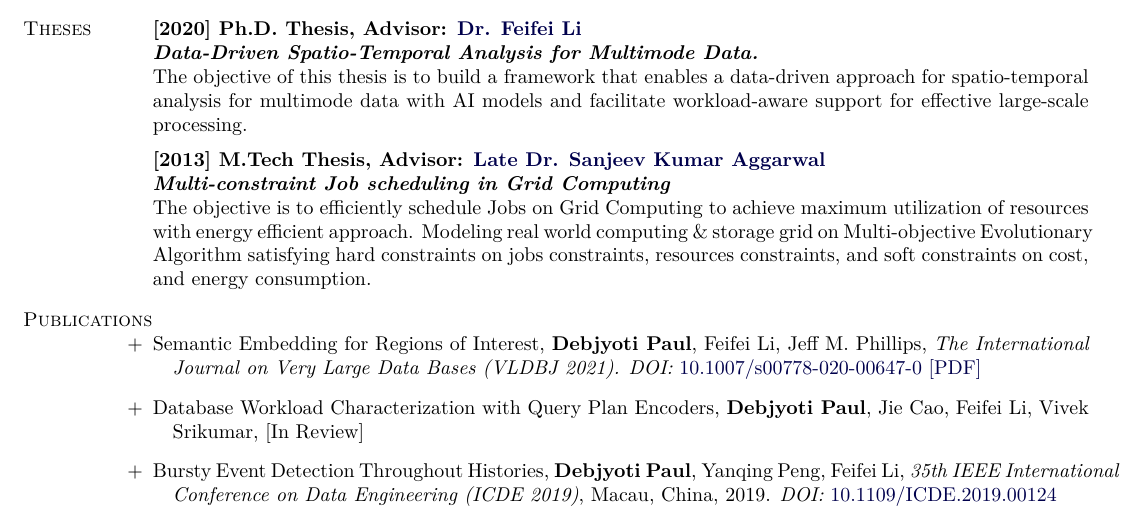
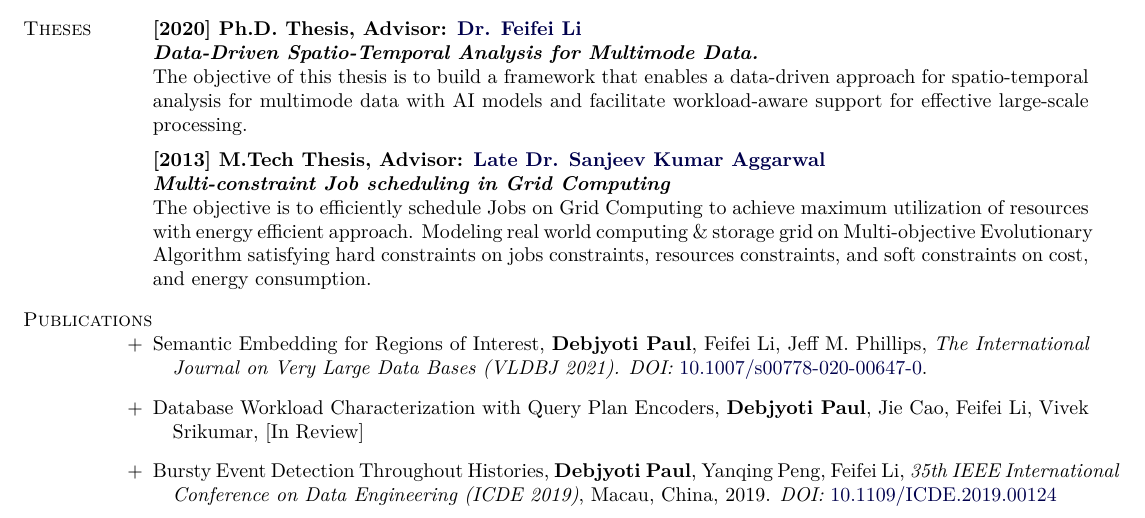
Before and after one commit to debjyoti385/resume, a LaTeX CV (debjyoti_paul_resume.tex): part of page 1 of 3, cut so that both start at the same text. Compiled offline with XeLaTeX.

Commit message:
Update Jan 2021.

```diff
--- a/debjyoti_paul_resume.tex
+++ b/debjyoti_paul_resume.tex
@@ -343,7 +343,7 @@ The objective is to efficiently schedule Jobs on Grid Computing to achieve maxim
 \section{Publications}
 \\
 \begin{bibsection}
-\item[+] Semantic Embedding for Regions of Interest, \textbf{Debjyoti Paul}, Feifei Li, Jeff M. Phillips, \emph{The International Journal on Very Large Data Bases (VLDBJ 2021).} \textit{DOI:} \href{https://doi.org/10.1007/s00778-020-00647-0}{10.1007/s00778-020-00647-0} \href{https://doi.org/10.1007/s00778-020-00647-0}{[PDF]}
+\item[+] Semantic Embedding for Regions of Interest, \textbf{Debjyoti Paul}, Feifei Li, Jeff M. Phillips, \emph{The International Journal on Very Large Data Bases (VLDBJ 2021).} \textit{DOI:} \href{https://doi.org/10.1007/s00778-020-00647-0}{10.1007/s00778-020-00647-0}.
 \item[+] Database Workload Characterization with Query Plan Encoders, \textbf{Debjyoti Paul}, Jie Cao, Feifei Li, Vivek Srikumar, [In Review]
 \item[+] Bursty Event Detection Throughout Histories, \textbf{Debjyoti Paul}, Yanqing Peng, Feifei Li, \emph{35th IEEE International Conference on Data Engineering (ICDE 2019)}, Macau, China, 2019. \textit{DOI:} \href{https://dx.doi.org/10.1109/ICDE.2019.00124}{10.1109/ICDE.2019.00124}
 \item[+] Compass: Spatio Temporal Sentiment Analysis of US Election, \textbf{Debjyoti Paul}, Feifei Li, Murali Krishna Teja, Xin Yu, Richie Frost,  \textit{What twitter says!}, \emph{23rd SIGKDD Conference on Knowledge Discovery and Data Mining (SIGKDD)}, Aug 13-17, 2017, Halifax, Canada. \textit{DOI:} \href{https://dx.doi.org/10.1145/3097983.3098053}{10.1145/3097983.3098053}.
```
Also changed, not shown: debjyoti_paul_resume.pdf.
